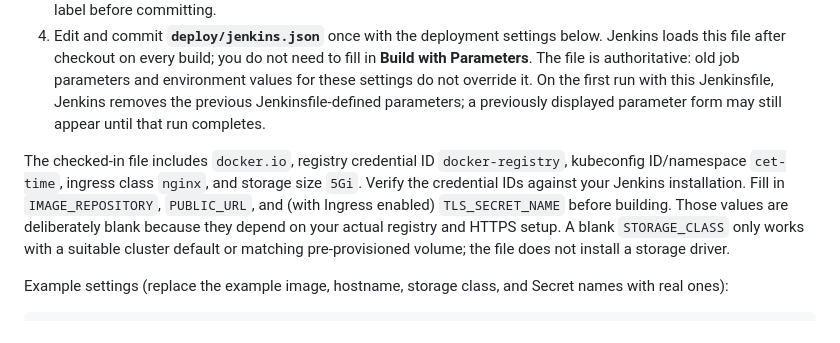
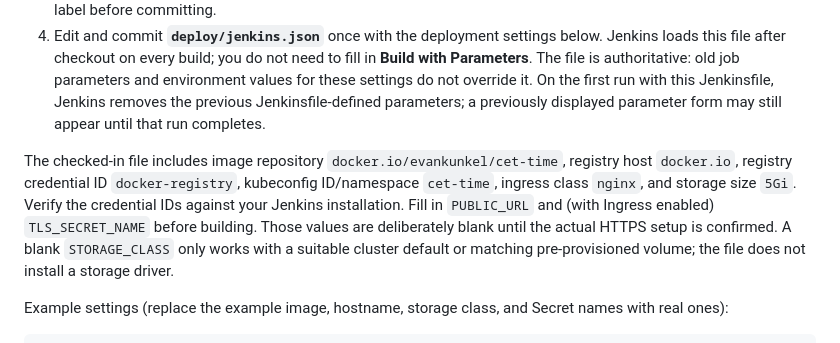
Before and after one commit to miamioh-cit/cet-time, a Markdown page: JENKINS-DEPLOYMENT.md, the part around the change. Rendered like a GitHub page.

Commit message:
Document the configured Docker Hub repository

```diff
--- a/JENKINS-DEPLOYMENT.md
+++ b/JENKINS-DEPLOYMENT.md
@@ -44,7 +44,7 @@ Use a **block-backed storage class** for SQLite (such as your cluster's vSphere
 3. Use a Linux agent with `python3` (3.12+), Git, the Docker CLI and access to a Docker daemon, and `kubectl`. Required plugins are Pipeline and Credentials Binding, plus the normal Git/SCM plugins. No root/sudo command is used by the pipeline. If your Jenkins installation labels Docker-capable agents, change `agent any` to your existing label before committing.
 4. Edit and commit **`deploy/jenkins.json`** once with the deployment settings below. Jenkins loads this file after checkout on every build; you do not need to fill in **Build with Parameters**. The file is authoritative: old job parameters and environment values for these settings do not override it. On the first run with this Jenkinsfile, Jenkins removes the previous Jenkinsfile-defined parameters; a previously displayed parameter form may still appear until that run completes.
 
-The checked-in file includes `docker.io`, registry credential ID `docker-registry`, kubeconfig ID/namespace `cet-time`, ingress class `nginx`, and storage size `5Gi`. Verify the credential IDs against your Jenkins installation. Fill in `IMAGE_REPOSITORY`, `PUBLIC_URL`, and (with Ingress enabled) `TLS_SECRET_NAME` before building. Those values are deliberately blank because they depend on your actual registry and HTTPS setup. A blank `STORAGE_CLASS` only works with a suitable cluster default or matching pre-provisioned volume; the file does not install a storage driver.
+The checked-in file includes image repository `docker.io/evankunkel/cet-time`, registry host `docker.io`, registry credential ID `docker-registry`, kubeconfig ID/namespace `cet-time`, ingress class `nginx`, and storage size `5Gi`. Verify the credential IDs against your Jenkins installation. Fill in `PUBLIC_URL` and (with Ingress enabled) `TLS_SECRET_NAME` before building. Those values are deliberately blank until the actual HTTPS setup is confirmed. A blank `STORAGE_CLASS` only works with a suitable cluster default or matching pre-provisioned volume; the file does not install a storage driver.
 
 Example settings (replace the example image, hostname, storage class, and Secret names with real ones):
 
```
